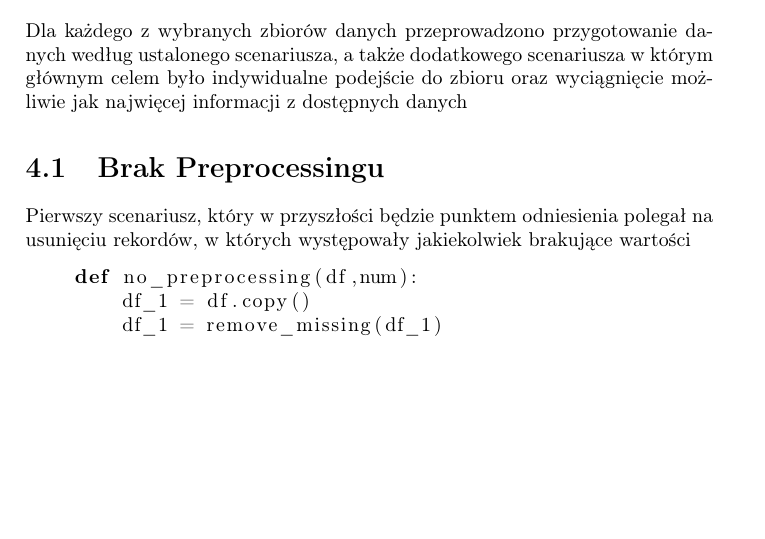
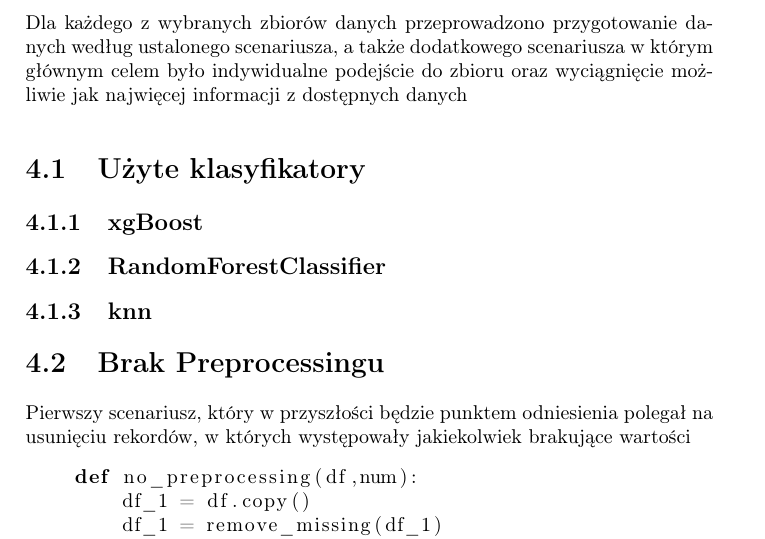
Before and after one commit to dlitwinski42/PracaMagPreproccessing, a LaTeX thesis (Praca/praca.tex): part of page 13 of 50, cut so that both start at the same text, the shorter picture padded with empty space. Compiled offline with pdfLaTeX.

Commit message:
Plans for future work

```diff
--- a/Praca/praca.tex
+++ b/Praca/praca.tex
@@ -223,6 +223,10 @@ przygotowanie danych według ustalonego scenariusza,
 a także dodatkowego scenariusza w którym głównym celem było
 indywidualne podejście do zbioru oraz wyciągnięcie możliwie
 jak najwięcej informacji z dostępnych danych
+\section{Użyte klasyfikatory}
+\subsection{xgBoost}
+\subsection{RandomForestClassifier}
+\subsection{knn}
 \section{Brak Preprocessingu}
 Pierwszy scenariusz, który w przyszłości
 będzie punktem odniesienia polegał na usunięciu rekordów,
```
Also changed, not shown: Praca/praca.pdf, 5 other files.
